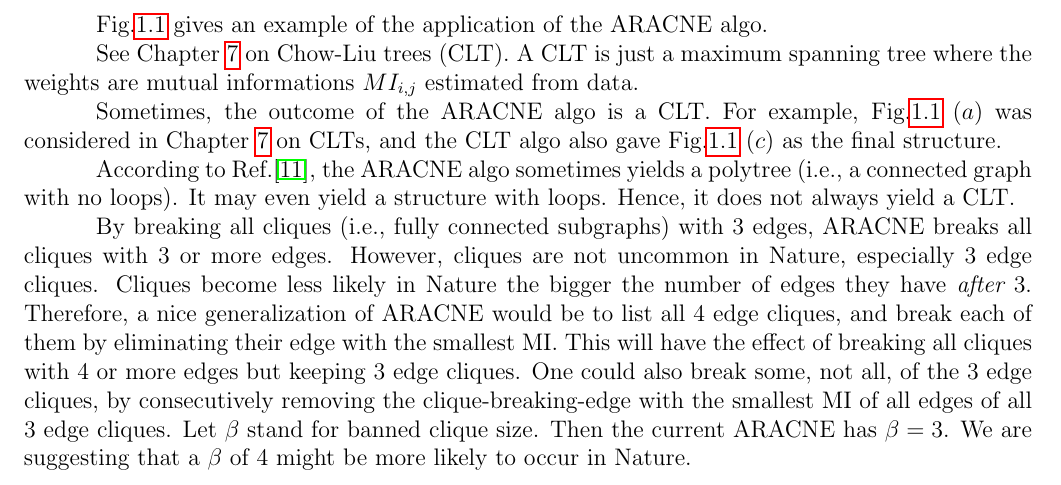
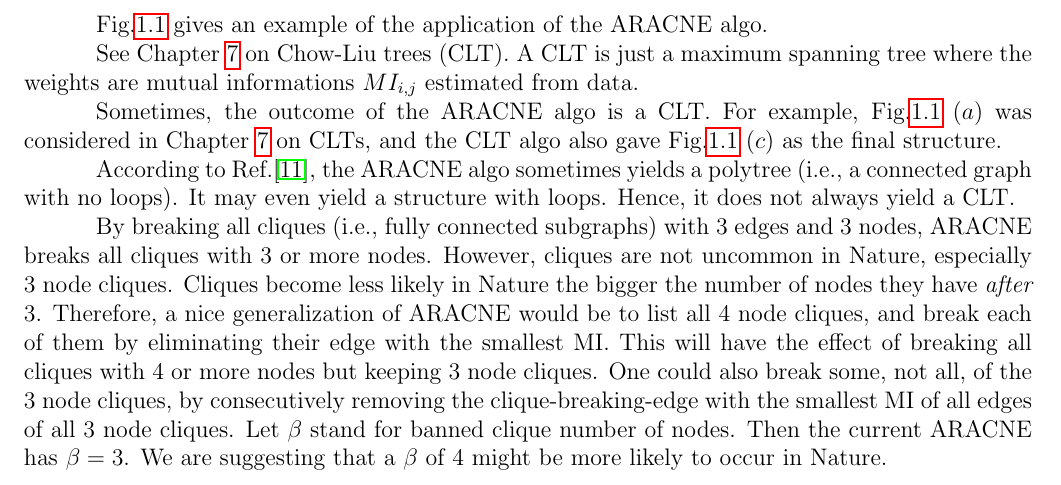
Before and after one commit to rrtucci/Bayesuvius, a LaTeX thesis (main.tex, which reads aracne/aracne.tex): part of page 19 of 221, cut so that both start at the same text. Compiled offline with pdfLaTeX.

```diff
--- a/aracne/aracne.tex
+++ b/aracne/aracne.tex
@@ -121,36 +121,36 @@
 
 By breaking all cliques (i.e., fully
 connected subgraphs)
-with 3 edges, ARACNE
+with 3 edges and 3 nodes, ARACNE
 breaks all cliques with
-3 or more edges.
+3 or more nodes.
 However, cliques are
 not uncommon in Nature,
-especially 3 edge cliques.
+especially 3 node cliques.
 Cliques become less likely in Nature
-the bigger the number of edges they have
+the bigger the number of nodes they have
 {\it after} 3.
 Therefore, a nice
 generalization of ARACNE
 would be to list all
-4 edge cliques,
+4 node cliques,
 and break each of
 them by eliminating their edge
 with the smallest MI.
 This will
 have the effect of breaking
 all cliques with
-4 or more edges
-but keeping 3 edge cliques.
+4 or more nodes
+but keeping 3 node cliques.
 One could also break
-some, not all, of the 3 edge cliques,
+some, not all, of the 3 node cliques,
 by consecutively removing the
 clique-breaking-edge
 with the smallest
 MI
-of all edges of all 3 edge cliques.
-Let $\beta$ stand for banned clique
-size.  Then
+of all edges of all 3 node cliques.
+Let $\beta$ stand for banned clique number
+of nodes.  Then
 the current ARACNE has
 $\beta=3$.
 We are suggesting that a $\beta$ of
```
Also changed, not shown: main.pdf.
